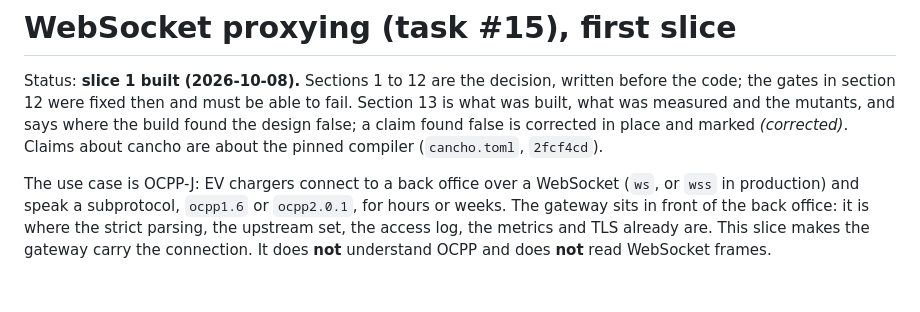
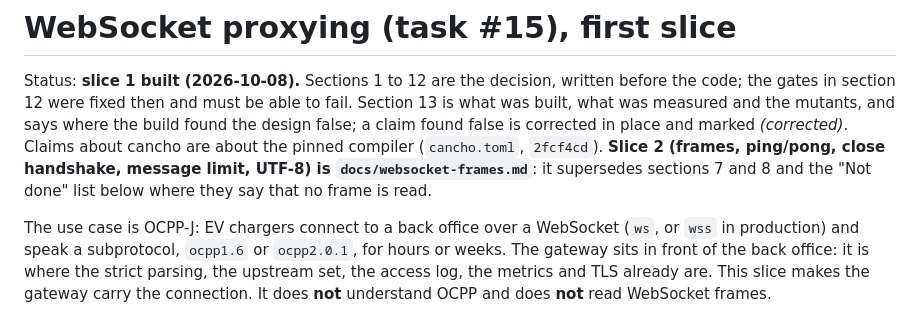
Before and after one commit to alpibrusl/cancho-gateway, a Markdown page: docs/websocket.md, the part around the change. Rendered like a GitHub page; blank space fills up the shorter version.

```diff
--- a/docs/websocket.md
+++ b/docs/websocket.md
@@ -2,7 +2,7 @@
 
 Status: **slice 1 built (2026-10-08).** Sections 1 to 12 are the decision, written before the code; the gates in section 12 were fixed then and must be able to fail. Section 13 is what was built, what was measured and the mutants, and says where
 the build found the design false; a claim found false is corrected in place and marked *(corrected)*. Claims about cancho are about the pinned
-compiler (`cancho.toml`, `2fcf4cd`).
+compiler (`cancho.toml`, `2fcf4cd`). **Slice 2 (frames, ping/pong, close handshake, message limit, UTF-8) is `docs/websocket-frames.md`**: it supersedes sections 7 and 8 and the "Not done" list below where they say that no frame is read.
 
 The use case is OCPP-J: EV chargers connect to a back office over a WebSocket (`ws`, or `wss` in production) and speak a subprotocol, `ocpp1.6` or `ocpp2.0.1`, for hours or weeks. The gateway sits in front of the
 back office: it is where the strict parsing, the upstream set, the access log, the metrics and TLS already are. This slice makes the gateway carry the connection. It does **not** understand OCPP and does **not**
```
Also changed, not shown: docs/websocket-frames.md (added, +206 -0 lines).
